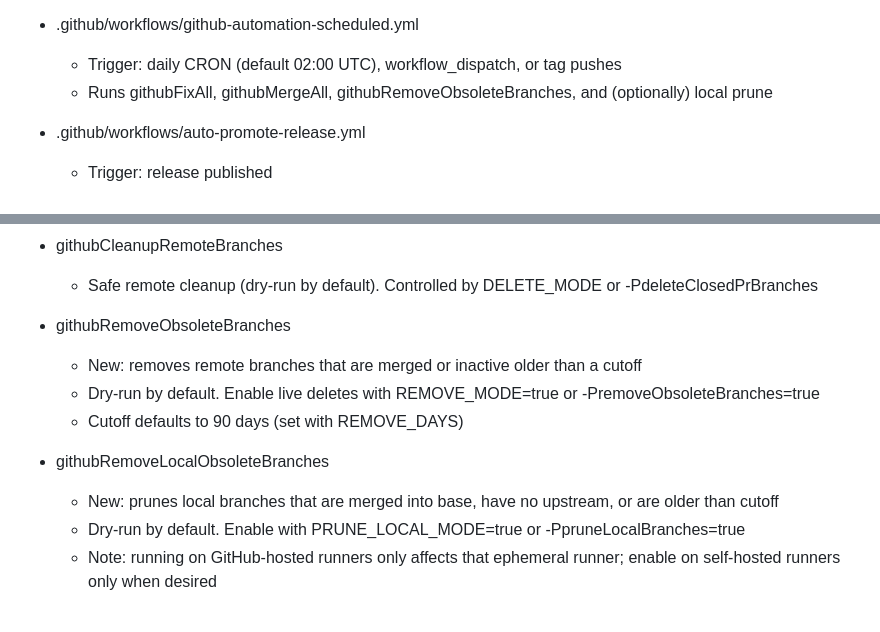
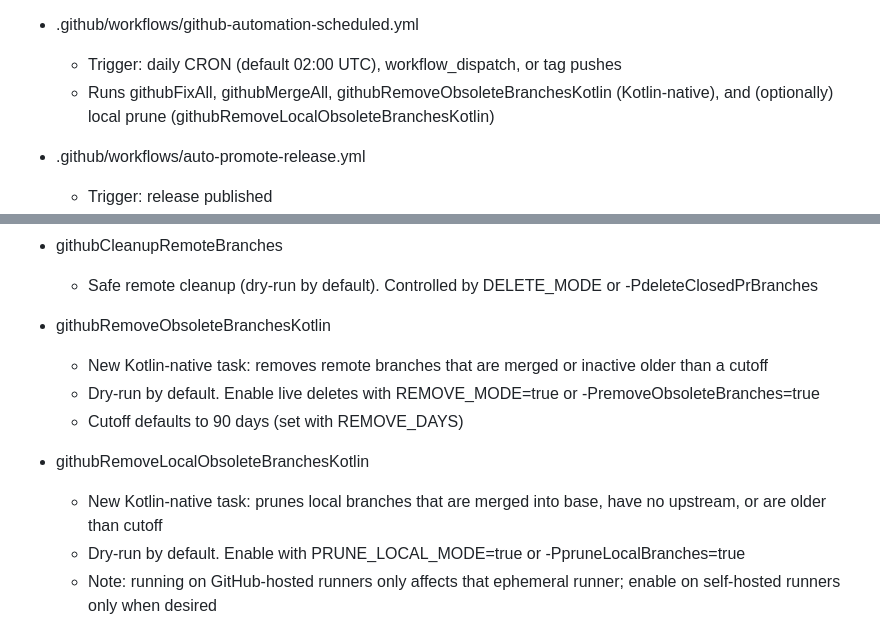
Before and after one commit to intellibitz/acc, a Markdown page: docs/automation.md, 2 parts joined by grey strips. GitHub-like rendering.

Commit message:
docs(automation): note Kotlin-native tasks names in automation guide

```diff
--- a/docs/automation.md
+++ b/docs/automation.md
@@ -16,7 +16,7 @@ Important Workflows
 
 - .github/workflows/github-automation-scheduled.yml
   - Trigger: daily CRON (default 02:00 UTC), workflow_dispatch, or tag pushes
-  - Runs githubFixAll, githubMergeAll, githubRemoveObsoleteBranches, and (optionally) local prune
+  - Runs githubFixAll, githubMergeAll, githubRemoveObsoleteBranchesKotlin (Kotlin-native), and (optionally) local prune (githubRemoveLocalObsoleteBranchesKotlin)
 
 - .github/workflows/auto-promote-release.yml
   - Trigger: release published
@@ -36,13 +36,13 @@ Key Gradle Tasks
 - githubCleanupRemoteBranches
   - Safe remote cleanup (dry-run by default). Controlled by DELETE_MODE or -PdeleteClosedPrBranches
 
-- githubRemoveObsoleteBranches
-  - New: removes remote branches that are merged or inactive older than a cutoff
+- githubRemoveObsoleteBranchesKotlin
+  - New Kotlin-native task: removes remote branches that are merged or inactive older than a cutoff
   - Dry-run by default. Enable live deletes with REMOVE_MODE=true or -PremoveObsoleteBranches=true
   - Cutoff defaults to 90 days (set with REMOVE_DAYS)
 
-- githubRemoveLocalObsoleteBranches
-  - New: prunes local branches that are merged into base, have no upstream, or are older than cutoff
+- githubRemoveLocalObsoleteBranchesKotlin
+  - New Kotlin-native task: prunes local branches that are merged into base, have no upstream, or are older than cutoff
   - Dry-run by default. Enable with PRUNE_LOCAL_MODE=true or -PpruneLocalBranches=true
   - Note: running on GitHub-hosted runners only affects that ephemeral runner; enable on self-hosted runners only when desired
 
```
